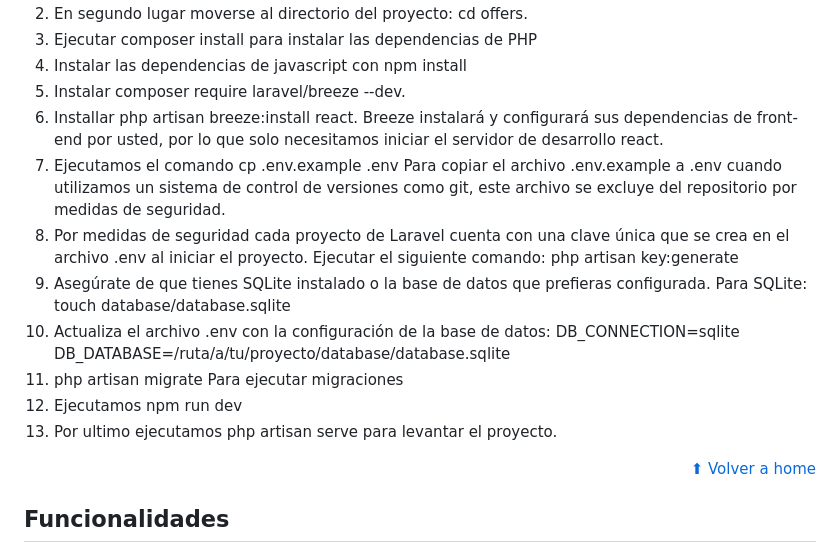
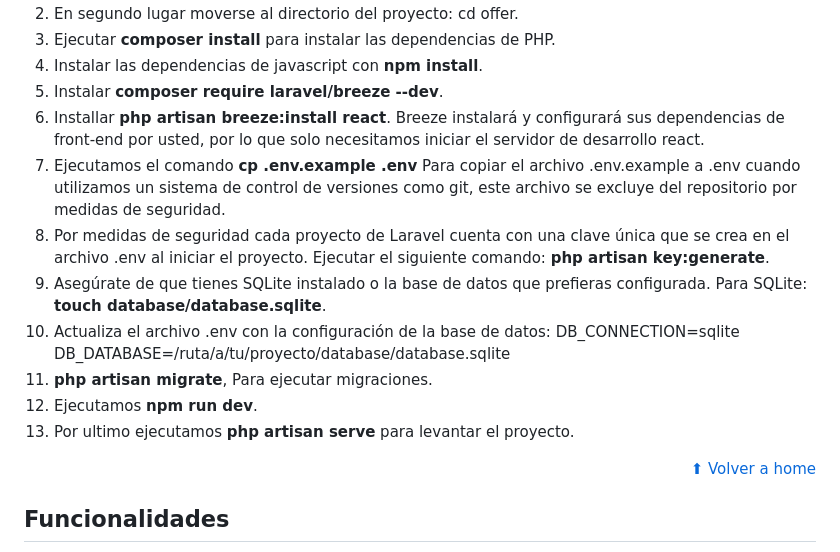
Before and after one commit to VictoriaCanclini/Offers, a Markdown page: README.md, the part around the change printed below. Rendered like a GitHub page.

Commit message:
modified 2 README

```diff
--- a/README.md
+++ b/README.md
@@ -46,18 +47,18 @@ Este proyecto aún no está deployado, pero puedes probarlo en tu local. Siga la
    <a href="https://github.com/VictoriaCanclini/Offers"><strong>Repositorio Github »</strong></a>
-2. En segundo lugar moverse al directorio del proyecto: cd offers.
-3. Ejecutar composer install para instalar las dependencias de PHP
-4. Instalar las dependencias de javascript con npm install
-5. Instalar composer require laravel/breeze --dev.
-6. Installar php artisan breeze:install react. Breeze instalará y configurará sus dependencias de front-end por usted, por lo que solo necesitamos iniciar el servidor de desarrollo react.
-7. Ejecutamos el comando cp .env.example .env Para copiar el archivo .env.example a .env
+2. En segundo lugar moverse al directorio del proyecto: cd offer.
+3. Ejecutar **composer install** para instalar las dependencias de PHP.
+4. Instalar las dependencias de javascript con **npm install**.
+5. Instalar **composer require laravel/breeze --dev**.
+6. Installar **php artisan breeze:install react**. Breeze instalará y configurará sus dependencias de front-end por usted, por lo que solo necesitamos iniciar el servidor de desarrollo react.
+7. Ejecutamos el comando **cp .env.example .env** Para copiar el archivo .env.example a .env
    cuando utilizamos un sistema de control de versiones como git, este archivo se excluye del repositorio por medidas de seguridad.
-8. Por medidas de seguridad cada proyecto de Laravel cuenta con una clave única que se crea en el archivo .env al iniciar el proyecto. Ejecutar el siguiente comando: php artisan key:generate
-9. Asegúrate de que tienes SQLite instalado o la base de datos que prefieras configurada. Para SQLite: touch database/database.sqlite
+8. Por medidas de seguridad cada proyecto de Laravel cuenta con una clave única que se crea en el archivo .env al iniciar el proyecto. Ejecutar el siguiente comando: **php artisan key:generate**.
+9. Asegúrate de que tienes SQLite instalado o la base de datos que prefieras configurada. Para SQLite: **touch database/database.sqlite**.
 10. Actualiza el archivo .env con la configuración de la base de datos: DB_CONNECTION=sqlite
     DB_DATABASE=/ruta/a/tu/proyecto/database/database.sqlite
-11. php artisan migrate Para ejecutar migraciones
-12. Ejecutamos npm run dev
-13. Por ultimo ejecutamos php artisan serve para levantar el proyecto.
+11. **php artisan migrate**, Para ejecutar migraciones.
+12. Ejecutamos **npm run dev**.
+13. Por ultimo ejecutamos **php artisan serve** para levantar el proyecto.
 
 <p align="right"><a href="#home">⬆ Volver a home</a></p>
 
```
Also changed, not shown: other parts of README.md (+2 -1 lines).
